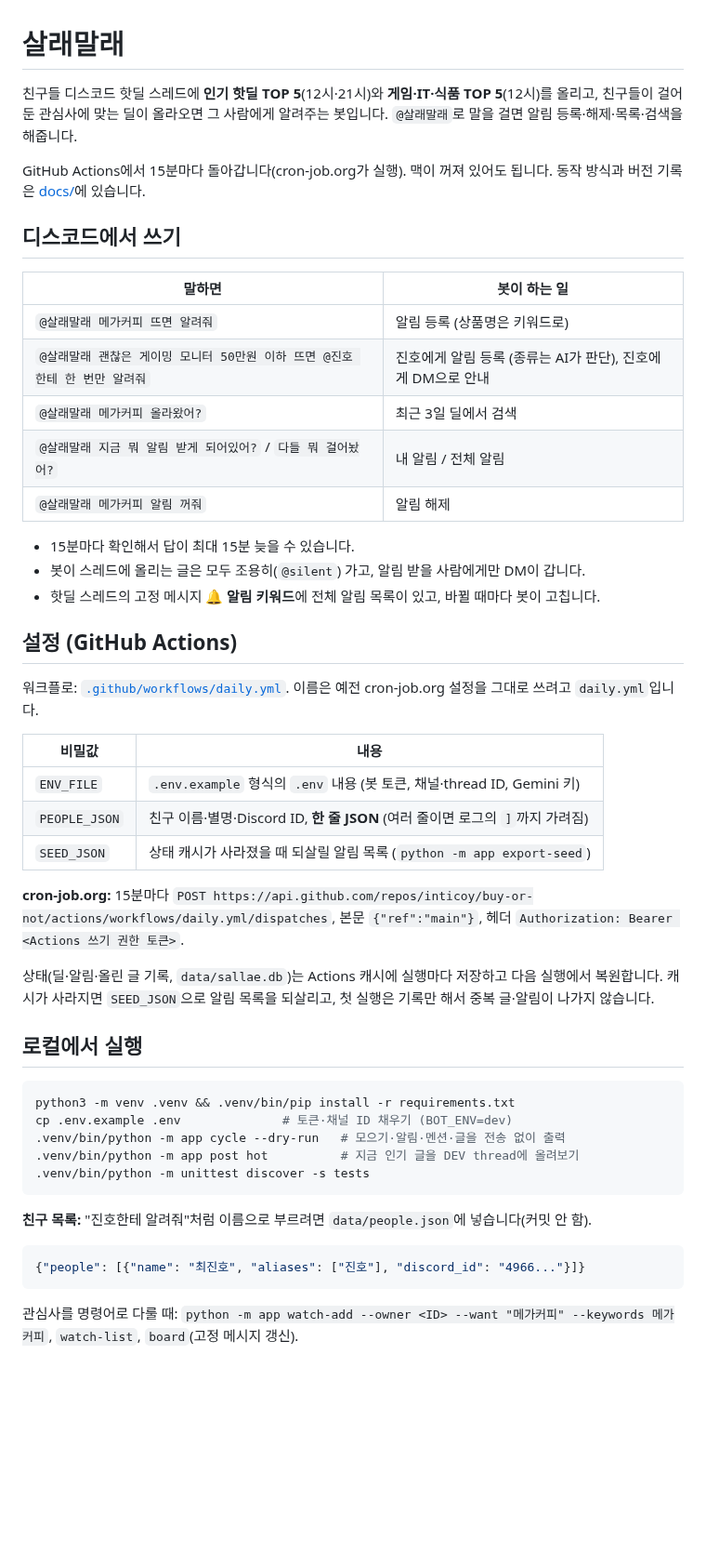
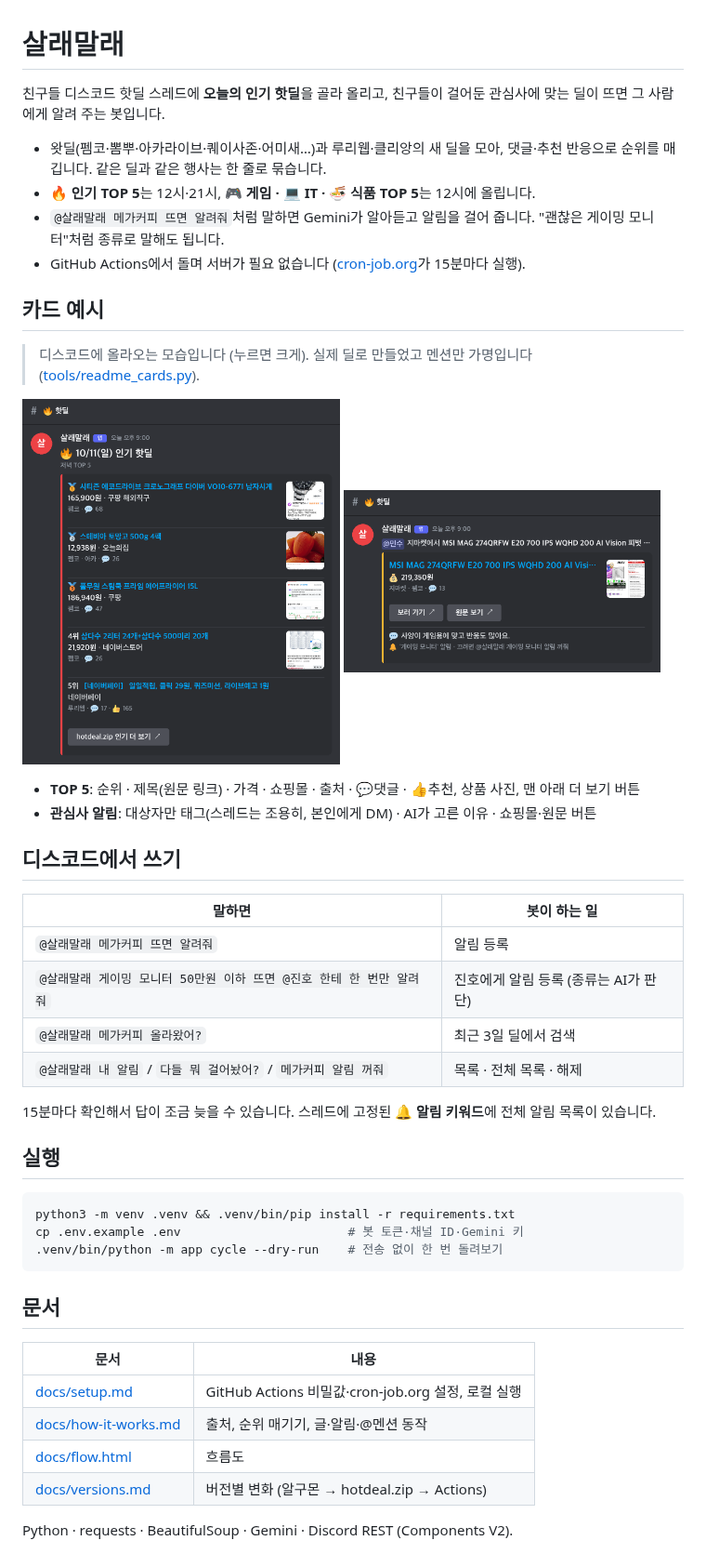
Before and after one commit to inticoy/buy-or-not, a Markdown page: README.md, the part around the change. Shown at 93% size. GitHub-like rendering; pictures changed too: docs/images/card-alert.png (added), docs/images/card-hot.png (added); blank space fills up the shorter version.

Commit message:
README를 소개·카드 예시·간단 실행으로 줄이고 설정은 docs/setup.md로, 카드 예시 그림 도구(tools/readme_cards.py)
Co-Authored-By: Claude Opus 5.5 <noreply@anthropic.com>

````diff
--- a/README.md
+++ b/README.md
@@ -1,51 +1,50 @@
 # 살래말래
 
-친구들 디스코드 핫딜 스레드에 **인기 핫딜 TOP 5**(12시·21시)와 **게임·IT·식품 TOP 5**(12시)를 올리고, 친구들이 걸어둔 관심사에 맞는 딜이 올라오면 그 사람에게 알려주는 봇입니다. `@살래말래`로 말을 걸면 알림 등록·해제·목록·검색을 해줍니다.
+친구들 디스코드 핫딜 스레드에 **오늘의 인기 핫딜**을 골라 올리고, 친구들이 걸어둔 관심사에 맞는 딜이 뜨면 그 사람에게 알려 주는 봇입니다.
 
-GitHub Actions에서 15분마다 돌아갑니다(cron-job.org가 실행). 맥이 꺼져 있어도 됩니다. 동작 방식과 버전 기록은 [docs/](docs/)에 있습니다.
+- 왓딜(펨코·뽐뿌·아카라이브·퀘이사존·어미새…)과 루리웹·클리앙의 새 딜을 모아, 댓글·추천 반응으로 순위를 매깁니다. 같은 딜과 같은 행사는 한 줄로 묶습니다.
+- **🔥 인기 TOP 5**는 12시·21시, **🎮 게임 · 💻 IT · 🍜 식품 TOP 5**는 12시에 올립니다.
+- `@살래말래 메가커피 뜨면 알려줘`처럼 말하면 Gemini가 알아듣고 알림을 걸어 줍니다. "괜찮은 게이밍 모니터"처럼 종류로 말해도 됩니다.
+- GitHub Actions에서 돌며 서버가 필요 없습니다 ([cron-job.org](https://cron-job.org)가 15분마다 실행).
+
+## 카드 예시
+
+> 디스코드에 올라오는 모습입니다 (누르면 크게). 실제 딜로 만들었고 멘션만 가명입니다 ([tools/readme_cards.py](tools/readme_cards.py)).
+
+<p>
+  <a href="docs/images/card-hot.png"><img src="docs/images/card-hot.png" width="48%" align="top" alt="인기 TOP 5 카드"></a>
+  <a href="docs/images/card-alert.png"><img src="docs/images/card-alert.png" width="48%" align="top" alt="관심사 알림 카드"></a>
+</p>
+
+- **TOP 5**: 순위 · 제목(원문 링크) · 가격 · 쇼핑몰 · 출처 · 💬댓글 · 👍추천, 상품 사진, 맨 아래 더 보기 버튼
+- **관심사 알림**: 대상자만 태그(스레드는 조용히, 본인에게 DM) · AI가 고른 이유 · 쇼핑몰·원문 버튼
 
 ## 디스코드에서 쓰기
 
 | 말하면 | 봇이 하는 일 |
 |---|---|
-| `@살래말래 메가커피 뜨면 알려줘` | 알림 등록 (상품명은 키워드로) |
-| `@살래말래 괜찮은 게이밍 모니터 50만원 이하 뜨면 @진호 한테 한 번만 알려줘` | 진호에게 알림 등록 (종류는 AI가 판단), 진호에게 DM으로 안내 |
+| `@살래말래 메가커피 뜨면 알려줘` | 알림 등록 |
+| `@살래말래 게이밍 모니터 50만원 이하 뜨면 @진호 한테 한 번만 알려줘` | 진호에게 알림 등록 (종류는 AI가 판단) |
 | `@살래말래 메가커피 올라왔어?` | 최근 3일 딜에서 검색 |
-| `@살래말래 지금 뭐 알림 받게 되어있어?` / `다들 뭐 걸어놨어?` | 내 알림 / 전체 알림 |
-| `@살래말래 메가커피 알림 꺼줘` | 알림 해제 |
+| `@살래말래 내 알림` / `다들 뭐 걸어놨어?` / `메가커피 알림 꺼줘` | 목록 · 전체 목록 · 해제 |
 
-- 15분마다 확인해서 답이 최대 15분 늦을 수 있습니다.
-- 봇이 스레드에 올리는 글은 모두 조용히(`@silent`) 가고, 알림 받을 사람에게만 DM이 갑니다.
-- 핫딜 스레드의 고정 메시지 **🔔 알림 키워드**에 전체 알림 목록이 있고, 바뀔 때마다 봇이 고칩니다.
+15분마다 확인해서 답이 조금 늦을 수 있습니다. 스레드에 고정된 **🔔 알림 키워드**에 전체 알림 목록이 있습니다.
 
-## 설정 (GitHub Actions)
-
-워크플로: [`.github/workflows/daily.yml`](.github/workflows/daily.yml). 이름은 예전 cron-job.org 설정을 그대로 쓰려고 `daily.yml`입니다.
-
-| 비밀값 | 내용 |
-|---|---|
-| `ENV_FILE` | `.env.example` 형식의 `.env` 내용 (봇 토큰, 채널·thread ID, Gemini 키) |
-| `PEOPLE_JSON` | 친구 이름·별명·Discord ID, **한 줄 JSON** (여러 줄이면 로그의 `]`까지 가려짐) |
-| `SEED_JSON` | 상태 캐시가 사라졌을 때 되살릴 알림 목록 (`python -m app export-seed`) |
-
-**cron-job.org:** 15분마다 `POST https://api.github.com/repos/inticoy/buy-or-not/actions/workflows/daily.yml/dispatches`, 본문 `{"ref":"main"}`, 헤더 `Authorization: Bearer <Actions 쓰기 권한 토큰>`.
-
-상태(딜·알림·올린 글 기록, `data/sallae.db`)는 Actions 캐시에 실행마다 저장하고 다음 실행에서 복원합니다. 캐시가 사라지면 `SEED_JSON`으로 알림 목록을 되살리고, 첫 실행은 기록만 해서 중복 글·알림이 나가지 않습니다.
-
-## 로컬에서 실행
+## 실행
 
 ```bash
 python3 -m venv .venv && .venv/bin/pip install -r requirements.txt
-cp .env.example .env              # 토큰·채널 ID 채우기 (BOT_ENV=dev)
-.venv/bin/python -m app cycle --dry-run   # 모으기·알림·멘션·글을 전송 없이 출력
-.venv/bin/python -m app post hot          # 지금 인기 글을 DEV thread에 올려보기
-.venv/bin/python -m unittest discover -s tests
+cp .env.example .env                       # 봇 토큰·채널 ID·Gemini 키
+.venv/bin/python -m app cycle --dry-run    # 전송 없이 한 번 돌려보기
 ```
 
-**친구 목록:** "진호한테 알려줘"처럼 이름으로 부르려면 `data/people.json`에 넣습니다(커밋 안 함).
+## 문서
 
-```json
-{"people": [{"name": "최진호", "aliases": ["진호"], "discord_id": "4966..."}]}
-```
+| 문서 | 내용 |
+|---|---|
+| [docs/setup.md](docs/setup.md) | GitHub Actions 비밀값·cron-job.org 설정, 로컬 실행 |
+| [docs/how-it-works.md](docs/how-it-works.md) | 출처, 순위 매기기, 글·알림·@멘션 동작 |
+| [docs/flow.html](docs/flow.html) | 흐름도 |
+| [docs/versions.md](docs/versions.md) | 버전별 변화 (알구몬 → hotdeal.zip → Actions) |
 
-관심사를 명령어로 다룰 때: `python -m app watch-add --owner <ID> --want "메가커피" --keywords 메가커피`, `watch-list`, `board`(고정 메시지 갱신).
+Python · requests · BeautifulSoup · Gemini · Discord REST (Components V2).
````
Also changed, not shown: docs/how-it-works.md (+2 -2 lines), docs/setup.md (added, +48 -0 lines), 3 other files.
